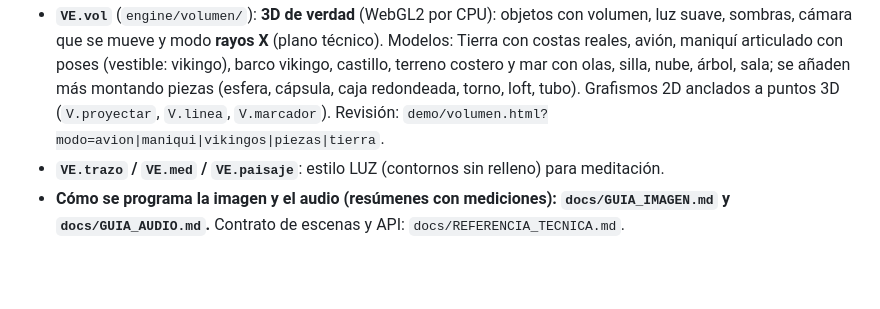
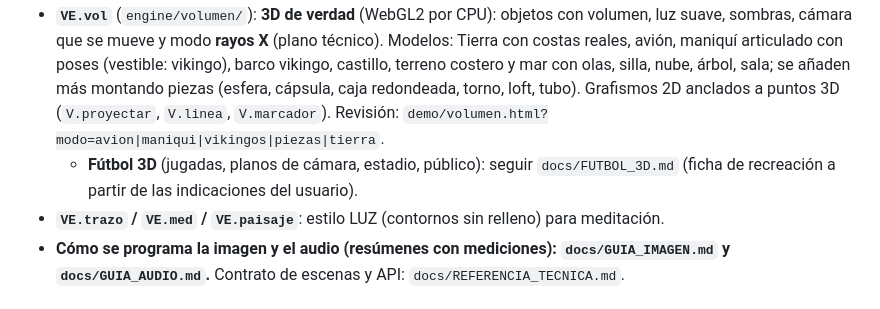
Before and after one commit to randonautico71-spec/Video-imagen, a Markdown page: CLAUDE.md, the part around the change. GitHub-like rendering; blank space fills up the shorter version.

```diff
--- a/CLAUDE.md
+++ b/CLAUDE.md
@@ -19,6 +19,7 @@ Antes de subir cambios: `bash pipeline/autotest.sh` (sintaxis, configuración, d
 - **`VE.real`** (`engine/realismo/`): paisajes y objetos pintados con volumen y luz por hora del día. **Estilo general** (shorts, largos de divulgación).
 - **`VE.short`** (`engine/estilos/shorts.js`): rótulos, pastillas, flechas, iconos y el letrero final.
 - **`VE.vol`** (`engine/volumen/`): **3D de verdad** (WebGL2 por CPU): objetos con volumen, luz suave, sombras, cámara que se mueve y modo **rayos X** (plano técnico). Modelos: Tierra con costas reales, avión, maniquí articulado con poses (vestible: vikingo), barco vikingo, castillo, terreno costero y mar con olas, silla, nube, árbol, sala; se añaden más montando piezas (esfera, cápsula, caja redondeada, torno, loft, tubo). Grafismos 2D anclados a puntos 3D (`V.proyectar`, `V.linea`, `V.marcador`). Revisión: `demo/volumen.html?modo=avion|maniqui|vikingos|piezas|tierra`.
+  - **Fútbol 3D** (jugadas, planos de cámara, estadio, público): seguir `docs/FUTBOL_3D.md` (ficha de recreación a partir de las indicaciones del usuario).
 - **`VE.trazo` / `VE.med` / `VE.paisaje`**: estilo LUZ (contornos sin relleno) para meditación.
 - **Cómo se programa la imagen y el audio (resúmenes con mediciones): `docs/GUIA_IMAGEN.md` y `docs/GUIA_AUDIO.md`.** Contrato de escenas y API: `docs/REFERENCIA_TECNICA.md`.
 
```
Also changed, not shown: docs/FUTBOL_3D.md (added, +197 -0 lines).
